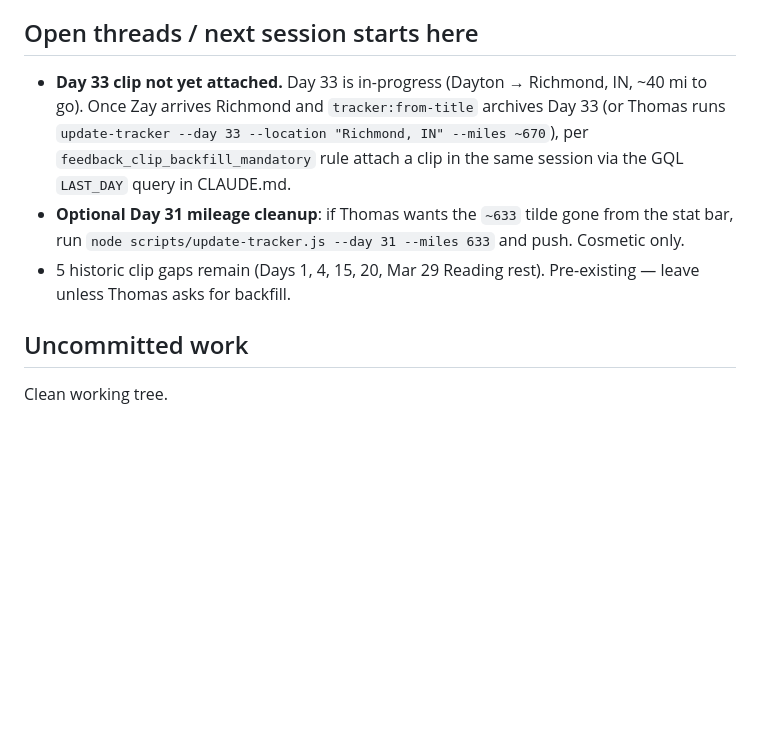
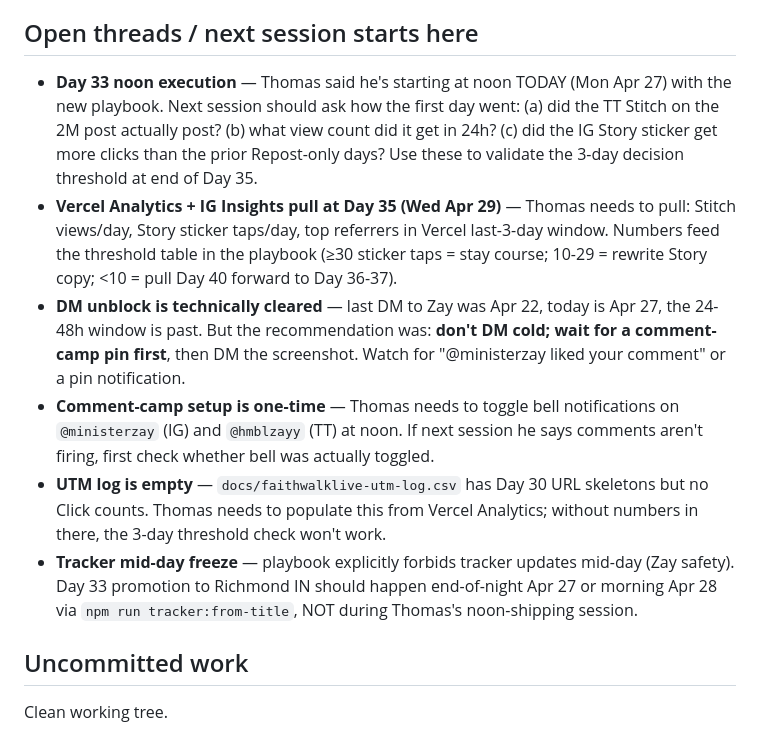
Before and after one commit to 12TribesofIsrael/AIconsultantforHmblzayy, a Markdown page: .claude/memory/LAST_SESSION.md, the part around one of its changes. Drawn GitHub-style; blank space fills up the shorter version.

Commit message:
Memory: session-end auto-sync 2026-04-27

```diff
--- a/.claude/memory/LAST_SESSION.md
+++ b/.claude/memory/LAST_SESSION.md
@@ -25,8 +30,11 @@ Update the tracker for Day 33 (Dayton, OH → Richmond, IN). Then noticed the st
 
 ## Open threads / next session starts here
-- **Day 33 clip not yet attached.** Day 33 is in-progress (Dayton → Richmond, IN, ~40 mi to go). Once Zay arrives Richmond and `tracker:from-title` archives Day 33 (or Thomas runs `update-tracker --day 33 --location "Richmond, IN" --miles ~670`), per `feedback_clip_backfill_mandatory` rule attach a clip in the same session via the GQL `LAST_DAY` query in CLAUDE.md.
-- **Optional Day 31 mileage cleanup**: if Thomas wants the `~633` tilde gone from the stat bar, run `node scripts/update-tracker.js --day 31 --miles 633` and push. Cosmetic only.
-- 5 historic clip gaps remain (Days 1, 4, 15, 20, Mar 29 Reading rest). Pre-existing — leave unless Thomas asks for backfill.
+- **Day 33 noon execution** — Thomas said he's starting at noon TODAY (Mon Apr 27) with the new playbook. Next session should ask how the first day went: (a) did the TT Stitch on the 2M post actually post? (b) what view count did it get in 24h? (c) did the IG Story sticker get more clicks than the prior Repost-only days? Use these to validate the 3-day decision threshold at end of Day 35.
+- **Vercel Analytics + IG Insights pull at Day 35 (Wed Apr 29)** — Thomas needs to pull: Stitch views/day, Story sticker taps/day, top referrers in Vercel last-3-day window. Numbers feed the threshold table in the playbook (≥30 sticker taps = stay course; 10-29 = rewrite Story copy; <10 = pull Day 40 forward to Day 36-37).
+- **DM unblock is technically cleared** — last DM to Zay was Apr 22, today is Apr 27, the 24-48h window is past. But the recommendation was: **don't DM cold; wait for a comment-camp pin first**, then DM the screenshot. Watch for "@ministerzay liked your comment" or a pin notification.
+- **Comment-camp setup is one-time** — Thomas needs to toggle bell notifications on `@ministerzay` (IG) and `@hmblzayy` (TT) at noon. If next session he says comments aren't firing, first check whether bell was actually toggled.
+- **UTM log is empty** — `docs/faithwalklive-utm-log.csv` has Day 30 URL skeletons but no Click counts. Thomas needs to populate this from Vercel Analytics; without numbers in there, the 3-day threshold check won't work.
+- **Tracker mid-day freeze** — playbook explicitly forbids tracker updates mid-day (Zay safety). Day 33 promotion to Richmond IN should happen end-of-night Apr 27 or morning Apr 28 via `npm run tracker:from-title`, NOT during Thomas's noon-shipping session.
 
 ## Uncommitted work
 Clean working tree.
```
Also changed, not shown: other parts of .claude/memory/LAST_SESSION.md (+18 -13 lines), .claude/memory/MEMORY.md (+1 -0 lines), .claude/memory/reference_faithwalklive_analytics.md (added, +26 -0 lines).
